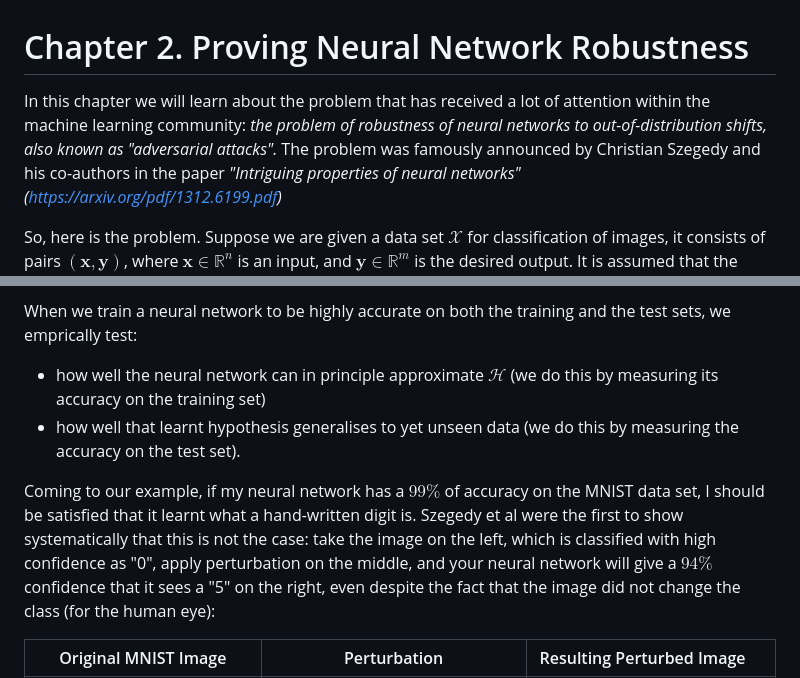
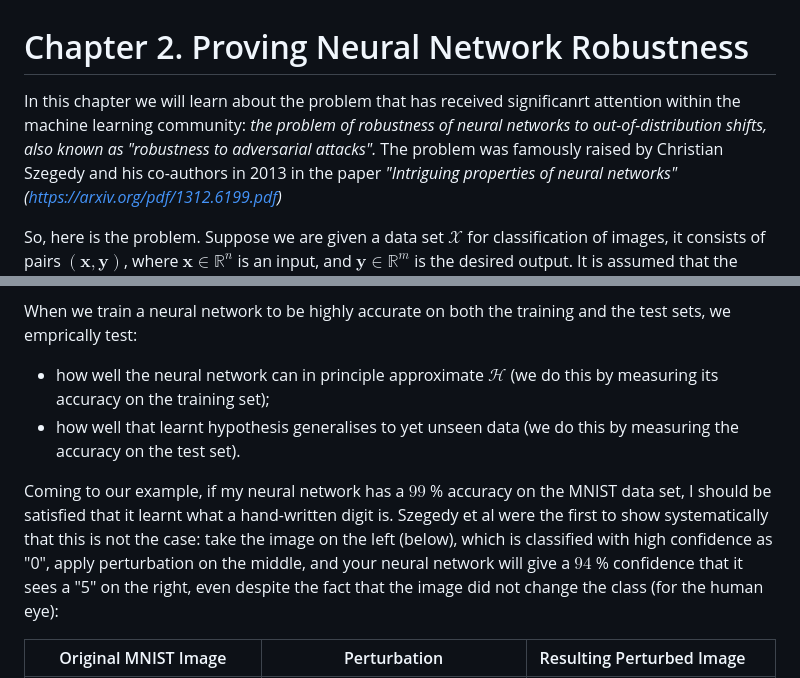
Before and after one commit to vehicle-lang/tutorial, a Markdown page: 2. Proving Robustness.md, 2 parts joined by grey strips. GitHub-like rendering.

Commit message:
minor Ch2

```diff
--- a/2. Proving Robustness.md
+++ b/2. Proving Robustness.md
@@ -1,8 +1,8 @@
 # Chapter 2. Proving Neural Network Robustness
 
-In this chapter we will learn about the problem that has received a lot of attention within the machine learning community:
-_the problem of robustness of neural networks to out-of-distribution shifts, also known as "adversarial attacks"._
-The problem was famously announced by Christian Szegedy and his co-authors in the paper _"Intriguing properties of neural networks"(<https://arxiv.org/pdf/1312.6199.pdf>)_
+In this chapter we will learn about the problem that has received significanrt attention within the machine learning community:
+_the problem of robustness of neural networks to out-of-distribution shifts, also known as "robustness to adversarial attacks"._
+The problem was famously raised by Christian Szegedy and his co-authors in 2013 in the paper _"Intriguing properties of neural networks"(<https://arxiv.org/pdf/1312.6199.pdf>)_
 
 So, here is the problem. Suppose we are given a data set $\mathcal{X}$ for classification of images, it consists of
 pairs $(\mathbf{x}, \mathbf{y})$, where $\mathbf{x} \in \mathbb{R}^n$ is an input, and  $\mathbf{y} \in \mathbb{R}^m$ is the desired output.
@@ -20,13 +20,13 @@ over input regions with high probability density.
 
 
 When we train a neural network to be highly accurate on both the training and the test sets, we emprically test:
- *  how well the neural network can in principle approximate  $\mathcal{H}$  (we do this by measuring its accuracy on the training set)
+ *  how well the neural network can in principle approximate  $\mathcal{H}$  (we do this by measuring its accuracy on the training set);
  *  how well that learnt hypothesis generalises to yet unseen data (we do this by measuring the accuracy on the test set).
 
- Coming to our example, if my neural network has a $99 \%$ of accuracy on the MNIST data set, I should be satisfied that it learnt
+ Coming to our example, if my neural network has a $99$ % accuracy on the MNIST data set, I should be satisfied that it learnt
  what a hand-written digit is. Szegedy et al were the first to show systematically that this is not the case:
-take the image on the left, which is classified with high confidence as "0", apply perturbation on the middle,
-and your neural network will give a $94 \%$ confidence that it sees a "5" on the right, even despite the fact that the image did
+take the image on the left (below), which is classified with high confidence as "0", apply perturbation on the middle,
+and your neural network will give a $94$ % confidence that it sees a "5" on the right, even despite the fact that the image did
 not change the class (for the human eye):
 
 
```
